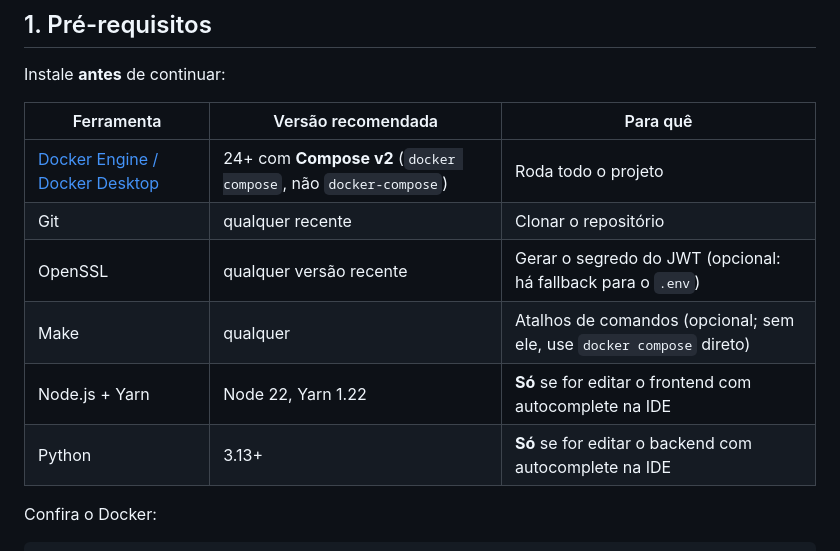
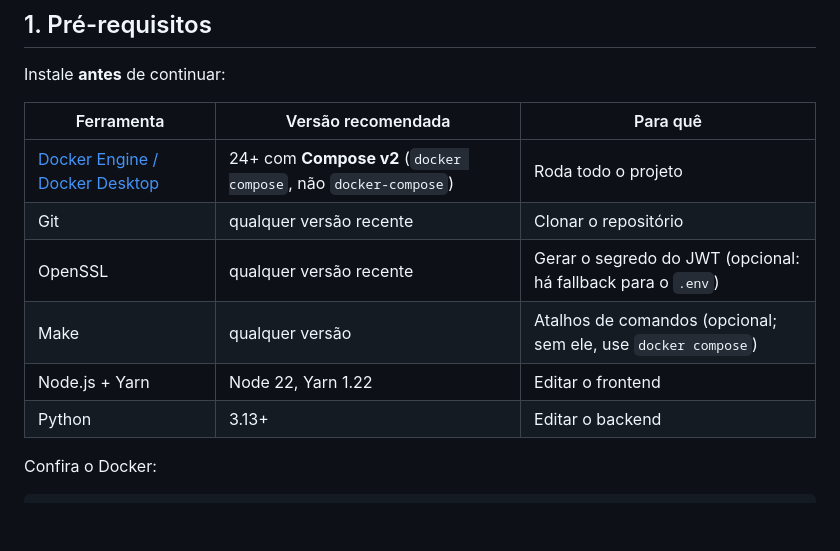
Before and after one commit to yoRitayo/SealAuth, a Markdown page: README.md, the part around the change. Rendered like a GitHub page; blank space fills up the shorter version.

Commit message:
Update recommended versions in README.md

```diff
--- a/README.md
+++ b/README.md
@@ -28,11 +28,11 @@ Instale **antes** de continuar:
 | Ferramenta | Versão recomendada | Para quê |
 |---|---|---|
 | [Docker Engine / Docker Desktop](https://docs.docker.com/get-docker/) | 24+ com **Compose v2** (`docker compose`, não `docker-compose`) | Roda todo o projeto |
-| Git | qualquer recente | Clonar o repositório |
+| Git | qualquer versão recente | Clonar o repositório |
 | OpenSSL | qualquer versão recente | Gerar o segredo do JWT (opcional: há fallback para o `.env`) |
-| Make | qualquer | Atalhos de comandos (opcional; sem ele, use `docker compose` direto) |
-| Node.js + Yarn | Node 22, Yarn 1.22 | **Só** se for editar o frontend com autocomplete na IDE |
-| Python | 3.13+ | **Só** se for editar o backend com autocomplete na IDE |
+| Make | qualquer versão | Atalhos de comandos (opcional; sem ele, use `docker compose`) |
+| Node.js + Yarn | Node 22, Yarn 1.22 | Editar o frontend |
+| Python | 3.13+ | Editar o backend |
 
 Confira o Docker:
 
```
